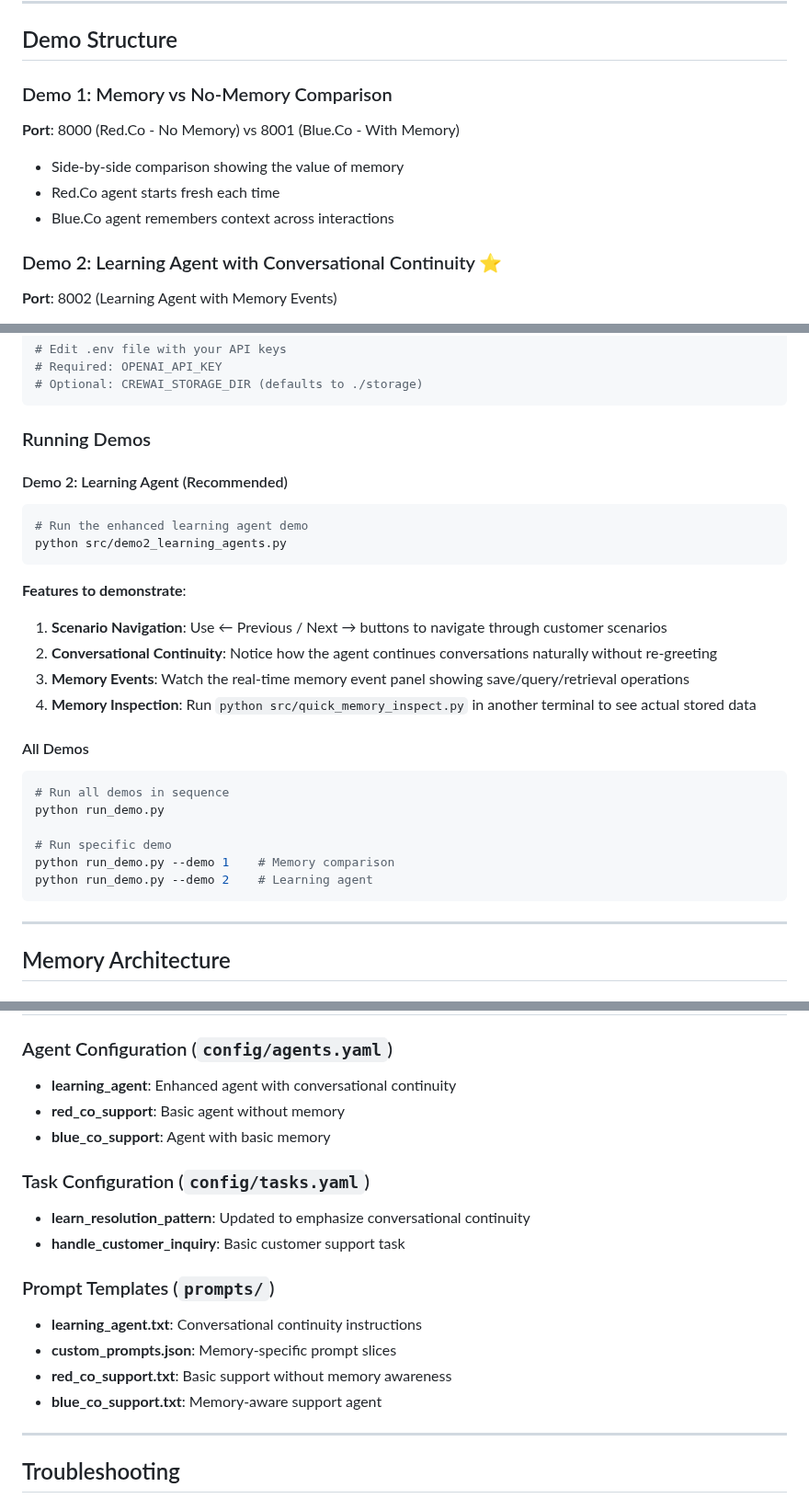
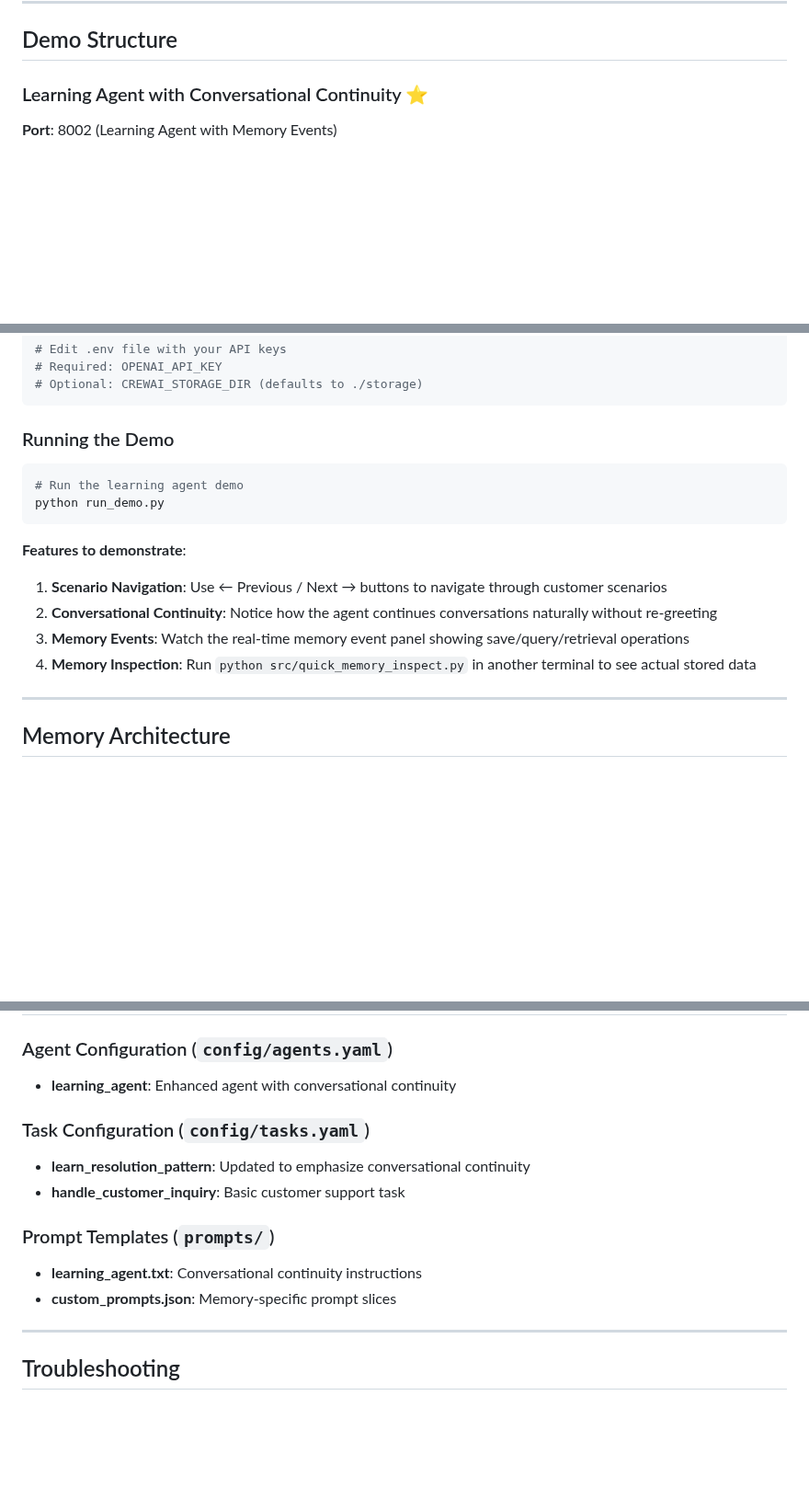
Before and after one commit to synaptic-ai-consulting/crewai-LL-series, a Markdown page: LL3/README.md, 3 parts joined by grey strips. Shown at 92% size. GitHub-like rendering; blank space fills up the shorter version.

Commit message:
LL3 README: simplified demo instructions and reflect Live Session Demo

````diff
--- a/LL3/README.md
+++ b/LL3/README.md
@@ -15,13 +15,7 @@ This lesson demonstrates CrewAI's advanced memory architecture through two progr
 
 ## Demo Structure
 
-### Demo 1: Memory vs No-Memory Comparison
-**Port**: 8000 (Red.Co - No Memory) vs 8001 (Blue.Co - With Memory)
-- Side-by-side comparison showing the value of memory
-- Red.Co agent starts fresh each time
-- Blue.Co agent remembers context across interactions
-
-### Demo 2: Learning Agent with Conversational Continuity ⭐
+### Learning Agent with Conversational Continuity ⭐
 **Port**: 8002 (Learning Agent with Memory Events)
 - **Enhanced Features**:
   - Bidirectional scenario navigation (← Previous, Next →)
@@ -65,12 +59,10 @@ cp env.example .env
 # Optional: CREWAI_STORAGE_DIR (defaults to ./storage)
 ```
 
-### Running Demos
-
-#### Demo 2: Learning Agent (Recommended)
+### Running the Demo
 ```bash
-# Run the enhanced learning agent demo
-python src/demo2_learning_agents.py
+# Run the learning agent demo
+python run_demo.py
 ```
 
 **Features to demonstrate**:
@@ -79,15 +71,7 @@ python src/demo2_learning_agents.py
 3. **Memory Events**: Watch the real-time memory event panel showing save/query/retrieval operations
 4. **Memory Inspection**: Run `python src/quick_memory_inspect.py` in another terminal to see actual stored data
 
-#### All Demos
-```bash
-# Run all demos in sequence
-python run_demo.py
 
-# Run specific demo
-python run_demo.py --demo 1    # Memory comparison
-python run_demo.py --demo 2    # Learning agent
-```
 
 ---
 
@@ -167,8 +151,6 @@ LL3/storage/
 
 ### Agent Configuration (`config/agents.yaml`)
 - **learning_agent**: Enhanced agent with conversational continuity
-- **red_co_support**: Basic agent without memory
-- **blue_co_support**: Agent with basic memory
 
 ### Task Configuration (`config/tasks.yaml`)
 - **learn_resolution_pattern**: Updated to emphasize conversational continuity
@@ -177,8 +159,6 @@ LL3/storage/
 ### Prompt Templates (`prompts/`)
 - **learning_agent.txt**: Conversational continuity instructions
 - **custom_prompts.json**: Memory-specific prompt slices
-- **red_co_support.txt**: Basic support without memory awareness
-- **blue_co_support.txt**: Memory-aware support agent
 
 ---
 
````
